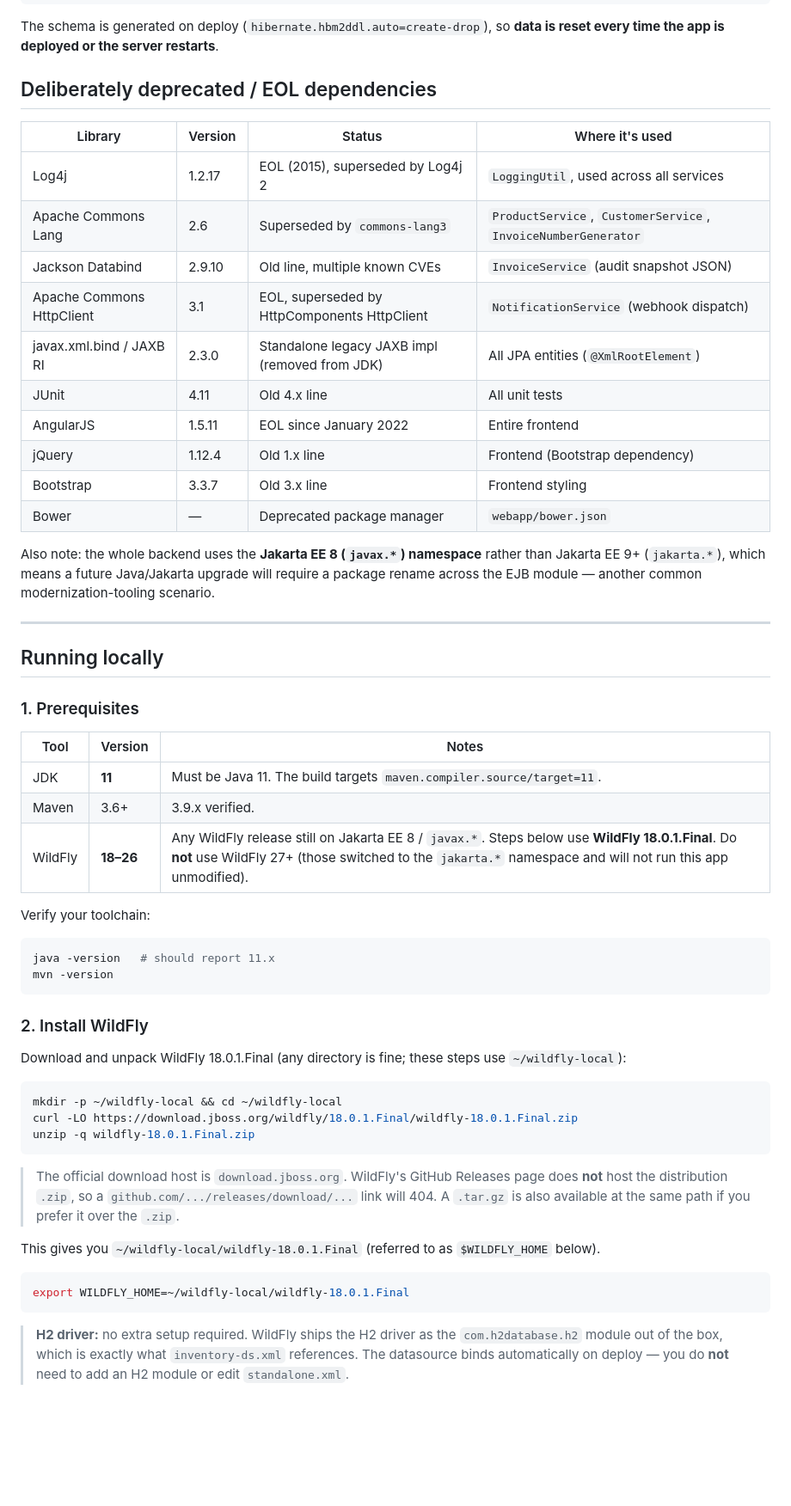
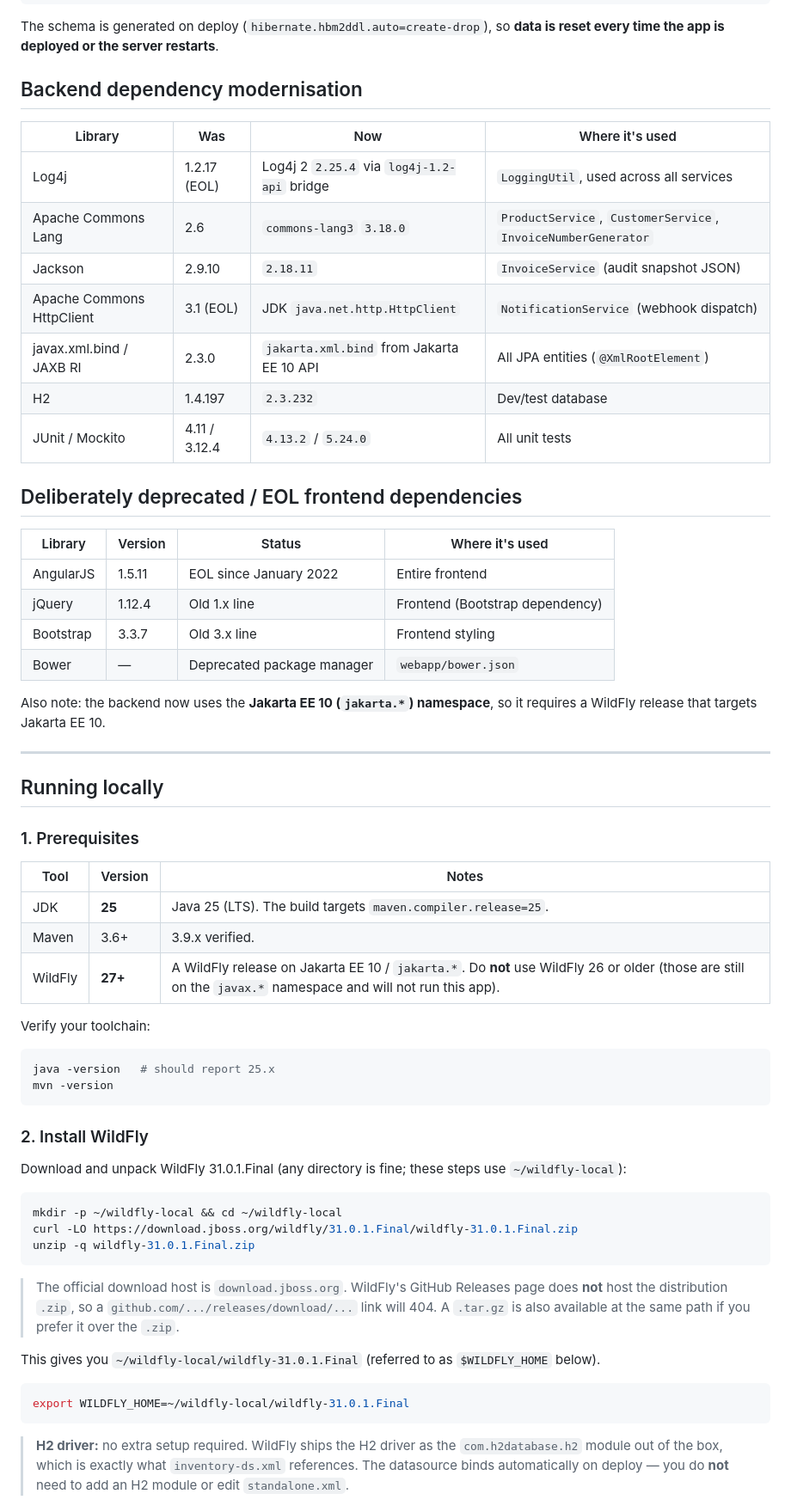
Before and after one commit to jeanbaptisteguillois/legacy-java-app, a Markdown page: README.md, the part around one of its changes. Shown at 86% size. Rendered like a GitHub page; blank space fills up the shorter version.

Commit message:
Step 5: Update README for Java 25 / Jakarta EE 10 / WildFly 31 and new dependency versions. Build status: Success

````diff
--- a/README.md
+++ b/README.md
@@ -58,25 +59,29 @@ jdbc:h2:mem:inventorydb;DB_CLOSE_DELAY=-1;DB_CLOSE_ON_EXIT=FALSE
 The schema is generated on deploy (`hibernate.hbm2ddl.auto=create-drop`),
 so **data is reset every time the app is deployed or the server restarts**.
 
-## Deliberately deprecated / EOL dependencies
+## Backend dependency modernisation
+
+| Library | Was | Now | Where it's used |
+|---|---|---|---|
+| Log4j | 1.2.17 (EOL) | Log4j 2 `2.25.4` via `log4j-1.2-api` bridge | `LoggingUtil`, used across all services |
+| Apache Commons Lang | 2.6 | `commons-lang3` `3.18.0` | `ProductService`, `CustomerService`, `InvoiceNumberGenerator` |
+| Jackson | 2.9.10 | `2.18.11` | `InvoiceService` (audit snapshot JSON) |
+| Apache Commons HttpClient | 3.1 (EOL) | JDK `java.net.http.HttpClient` | `NotificationService` (webhook dispatch) |
+| javax.xml.bind / JAXB RI | 2.3.0 | `jakarta.xml.bind` from Jakarta EE 10 API | All JPA entities (`@XmlRootElement`) |
+| H2 | 1.4.197 | `2.3.232` | Dev/test database |
+| JUnit / Mockito | 4.11 / 3.12.4 | `4.13.2` / `5.24.0` | All unit tests |
+
+## Deliberately deprecated / EOL frontend dependencies
 
 | Library | Version | Status | Where it's used |
 |---|---|---|---|
-| Log4j | 1.2.17 | EOL (2015), superseded by Log4j 2 | `LoggingUtil`, used across all services |
-| Apache Commons Lang | 2.6 | Superseded by `commons-lang3` | `ProductService`, `CustomerService`, `InvoiceNumberGenerator` |
-| Jackson Databind | 2.9.10 | Old line, multiple known CVEs | `InvoiceService` (audit snapshot JSON) |
-| Apache Commons HttpClient | 3.1 | EOL, superseded by HttpComponents HttpClient | `NotificationService` (webhook dispatch) |
-| javax.xml.bind / JAXB RI | 2.3.0 | Standalone legacy JAXB impl (removed from JDK) | All JPA entities (`@XmlRootElement`) |
-| JUnit | 4.11 | Old 4.x line | All unit tests |
 | AngularJS | 1.5.11 | EOL since January 2022 | Entire frontend |
 | jQuery | 1.12.4 | Old 1.x line | Frontend (Bootstrap dependency) |
 | Bootstrap | 3.3.7 | Old 3.x line | Frontend styling |
 | Bower | — | Deprecated package manager | `webapp/bower.json` |
 
-Also note: the whole backend uses the **Jakarta EE 8 (`javax.*`)
-namespace** rather than Jakarta EE 9+ (`jakarta.*`), which means a future
-Java/Jakarta upgrade will require a package rename across the EJB module —
-another common modernization-tooling scenario.
+Also note: the backend now uses the **Jakarta EE 10 (`jakarta.*`)
+namespace**, so it requires a WildFly release that targets Jakarta EE 10.
 
 ---
 
@@ -86,26 +91,26 @@ another common modernization-tooling scenario.
 
 | Tool | Version | Notes |
 |---|---|---|
-| JDK | **11** | Must be Java 11. The build targets `maven.compiler.source/target=11`. |
+| JDK | **25** | Java 25 (LTS). The build targets `maven.compiler.release=25`. |
 | Maven | 3.6+ | 3.9.x verified. |
-| WildFly | **18–26** | Any WildFly release still on Jakarta EE 8 / `javax.*`. Steps below use **WildFly 18.0.1.Final**. Do **not** use WildFly 27+ (those switched to the `jakarta.*` namespace and will not run this app unmodified). |
+| WildFly | **27+** | A WildFly release on Jakarta EE 10 / `jakarta.*`. Do **not** use WildFly 26 or older (those are still on the `javax.*` namespace and will not run this app). |
 
 Verify your toolchain:
 
 ```bash
-java -version   # should report 11.x
+java -version   # should report 25.x
 mvn -version
 ```
 
 ### 2. Install WildFly
 
-Download and unpack WildFly 18.0.1.Final (any directory is fine; these
+Download and unpack WildFly 31.0.1.Final (any directory is fine; these
 steps use `~/wildfly-local`):
 
 ```bash
 mkdir -p ~/wildfly-local && cd ~/wildfly-local
-curl -LO https://download.jboss.org/wildfly/18.0.1.Final/wildfly-18.0.1.Final.zip
-unzip -q wildfly-18.0.1.Final.zip
+curl -LO https://download.jboss.org/wildfly/31.0.1.Final/wildfly-31.0.1.Final.zip
+unzip -q wildfly-31.0.1.Final.zip
 ```
 
 > The official download host is `download.jboss.org`. WildFly's GitHub
@@ -113,11 +118,11 @@ unzip -q wildfly-18.0.1.Final.zip
 > `github.com/.../releases/download/...` link will 404. A `.tar.gz` is also
 > available at the same path if you prefer it over the `.zip`.
 
-This gives you `~/wildfly-local/wildfly-18.0.1.Final` (referred to as
+This gives you `~/wildfly-local/wildfly-31.0.1.Final` (referred to as
 `$WILDFLY_HOME` below).
 
 ```bash
-export WILDFLY_HOME=~/wildfly-local/wildfly-18.0.1.Final
+export WILDFLY_HOME=~/wildfly-local/wildfly-31.0.1.Final
 ```
 
 > **H2 driver:** no extra setup required. WildFly ships the H2 driver as the
````
Also changed, not shown: other parts of README.md (+7 -6 lines).
